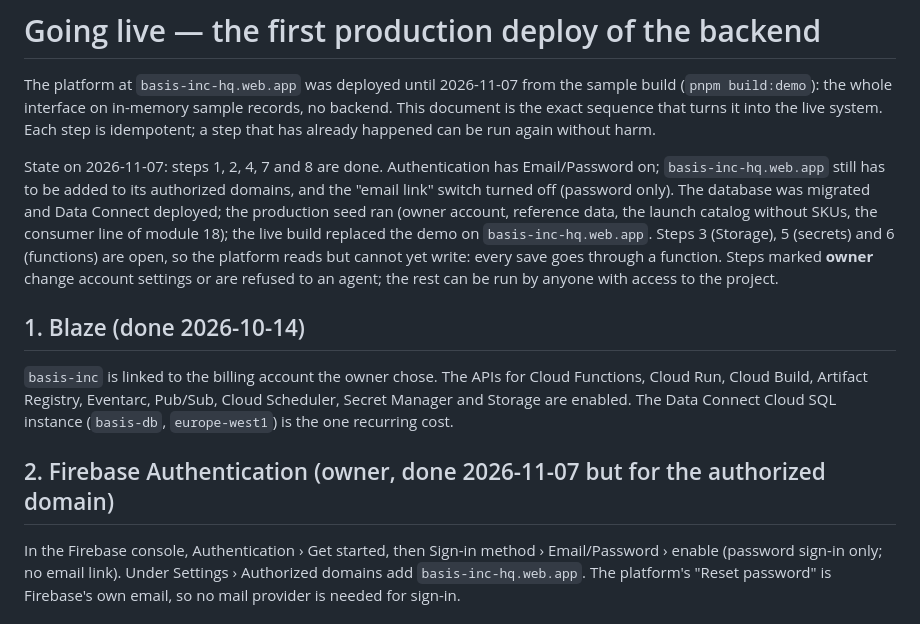
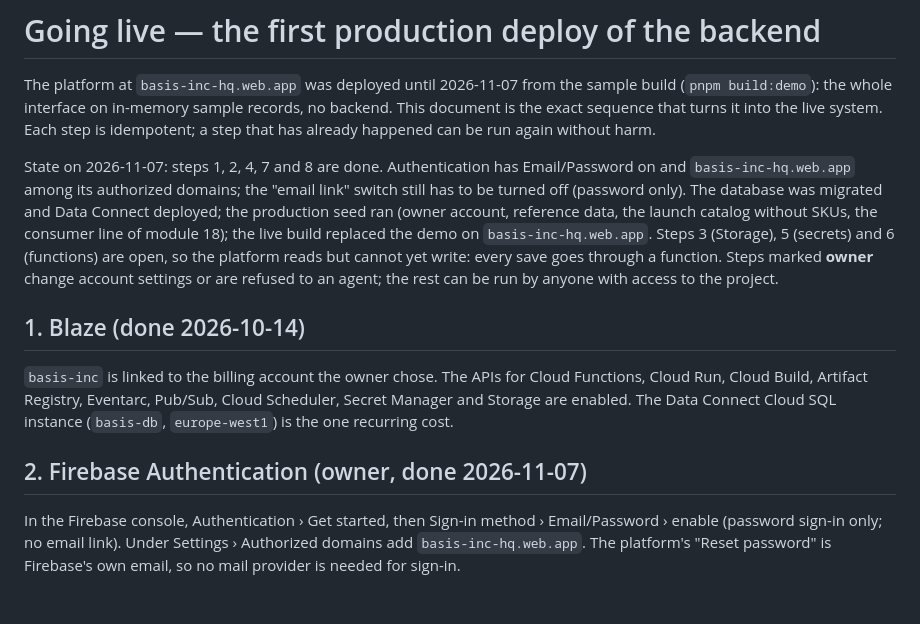
Before and after one commit to idogolan4955/BASIS-INC, a Markdown page: docs/GO_LIVE.md, the part around the change. GitHub-like rendering.

Commit message:
GO_LIVE: the platform domain is authorized for sign-in
basis-inc-hq.web.app was added to Firebase Auth's authorized domains, so
the live platform can sign in. Only the email-link switch is left in step 2.

Co-Authored-By: Claude Opus 5.5 <noreply@anthropic.com>

```diff
--- a/docs/GO_LIVE.md
+++ b/docs/GO_LIVE.md
@@ -7,8 +7,8 @@ the live system. Each step is idempotent; a step that has already happened
 can be run again without harm.
 
 State on 2026-11-07: steps 1, 2, 4, 7 and 8 are done. Authentication has
-Email/Password on; `basis-inc-hq.web.app` still has to be added to its
-authorized domains, and the "email link" switch turned off (password only).
+Email/Password on and `basis-inc-hq.web.app` among its authorized domains;
+the "email link" switch still has to be turned off (password only).
 The database was migrated and Data Connect deployed; the production seed ran
 (owner account, reference data, the launch catalog without SKUs, the
 consumer line of module 18); the live build replaced the demo on
@@ -25,7 +25,7 @@ Cloud Functions, Cloud Run, Cloud Build, Artifact Registry, Eventarc, Pub/Sub,
 Cloud Scheduler, Secret Manager and Storage are enabled. The Data Connect
 Cloud SQL instance (`basis-db`, `europe-west1`) is the one recurring cost.
 
-## 2. Firebase Authentication (owner, done 2026-11-07 but for the authorized domain)
+## 2. Firebase Authentication (owner, done 2026-11-07)
 
 In the Firebase console, Authentication › Get started, then Sign-in method ›
 Email/Password › enable (password sign-in only; no email link). Under
```
